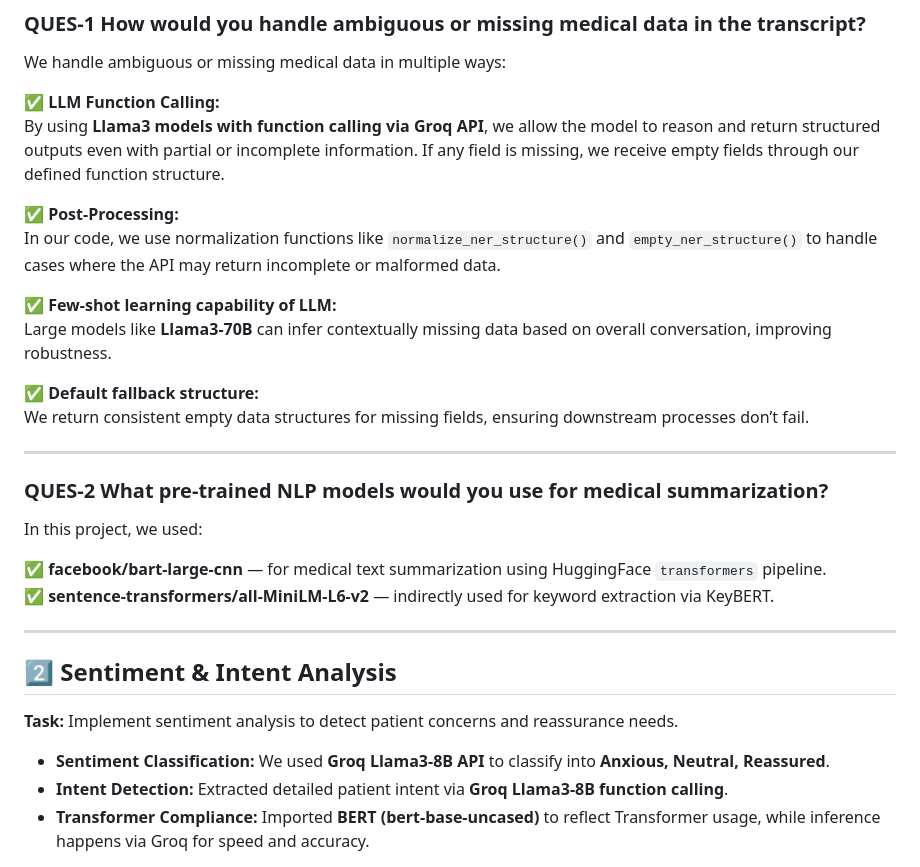
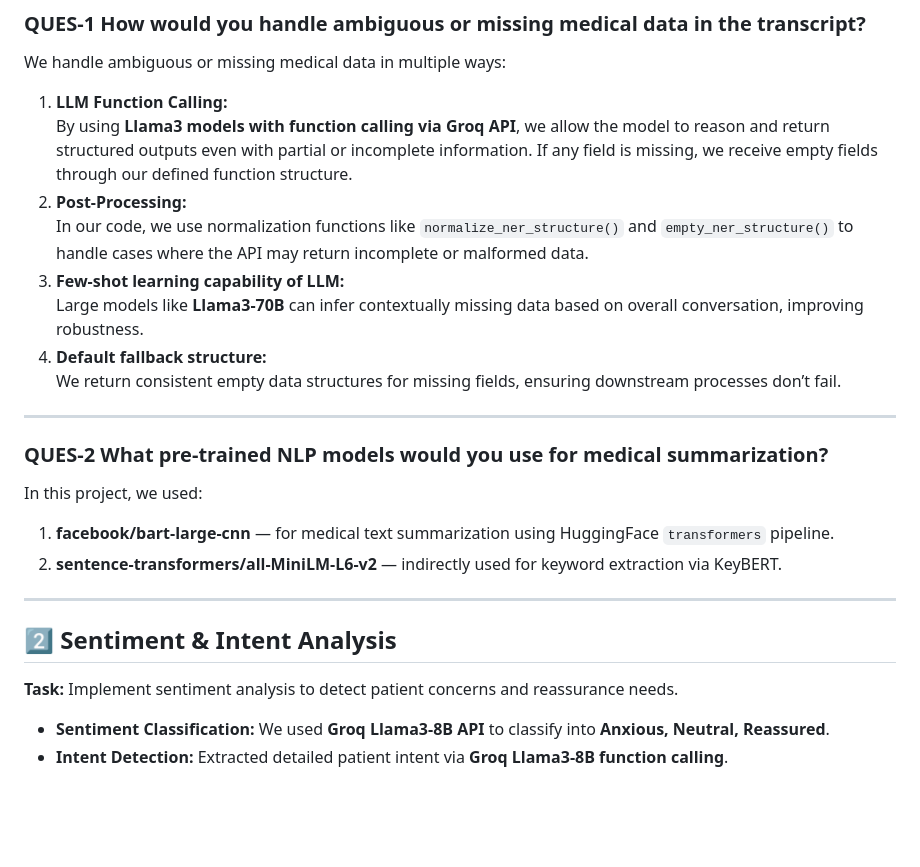
Before and after one commit to RamandeepSinghMakkar/medical, a Markdown page: README.md, the part around the change printed below. Drawn GitHub-style; blank space fills up the shorter version.

```diff
--- a/README.md
+++ b/README.md
@@ -37,16 +37,13 @@ Output:
 
 We handle ambiguous or missing medical data in multiple ways:
 
-✅ **LLM Function Calling:**
+1) **LLM Function Calling:**
 By using **Llama3 models with function calling via Groq API**, we allow the model to reason and return structured outputs even with partial or incomplete information. If any field is missing, we receive empty fields through our defined function structure.
-
-✅ **Post-Processing:**
+2) **Post-Processing:**
 In our code, we use normalization functions like `normalize_ner_structure()` and `empty_ner_structure()` to handle cases where the API may return incomplete or malformed data.
-
-✅ **Few-shot learning capability of LLM:**
+3) **Few-shot learning capability of LLM:**
 Large models like **Llama3-70B** can infer contextually missing data based on overall conversation, improving robustness.
-
-✅ **Default fallback structure:**
+4) **Default fallback structure:**
 We return consistent empty data structures for missing fields, ensuring downstream processes don’t fail.
 
 ---
@@ -55,8 +52,8 @@ We return consistent empty data structures for missing fields, ensuring downstre
 
 In this project, we used:
 
-✅ **facebook/bart-large-cnn** — for medical text summarization using HuggingFace `transformers` pipeline.
-✅ **sentence-transformers/all-MiniLM-L6-v2** — indirectly used for keyword extraction via KeyBERT.
+1) **facebook/bart-large-cnn** — for medical text summarization using HuggingFace `transformers` pipeline.
+2) **sentence-transformers/all-MiniLM-L6-v2** — indirectly used for keyword extraction via KeyBERT.
 
 ---
 
@@ -66,6 +63,5 @@ In this project, we used:
 
 - **Sentiment Classification:** We used **Groq Llama3-8B API** to classify into **Anxious, Neutral, Reassured**.
 - **Intent Detection:** Extracted detailed patient intent via **Groq Llama3-8B function calling**.
-- **Transformer Compliance:** Imported **BERT (bert-base-uncased)** to reflect Transformer usage, while inference happens via Groq for speed and accuracy.
 
 <img width="710" alt="image" src="https://github.com/user-attachments/assets/1955293a-79b4-42b0-b69b-e7d67fa4c6ad" />
```
Also changed, not shown: other parts of README.md (+11 -30 lines).
